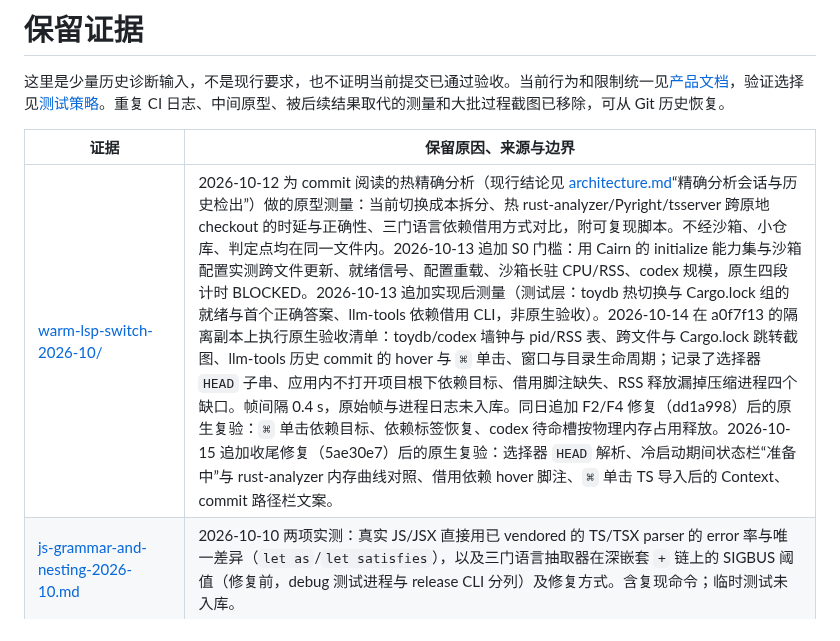
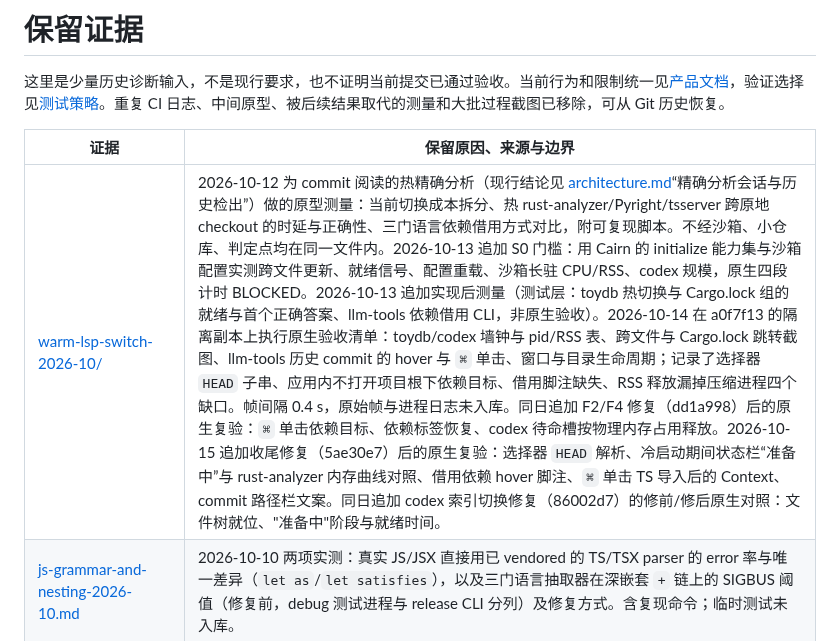
Before and after one commit to sonald/cairn, a Markdown page: docs/evidence/README.md, the part around the change. GitHub-like rendering.

Commit message:
docs: record native before/after timing of the codex unit-assignment fix

```diff
--- a/docs/evidence/README.md
+++ b/docs/evidence/README.md
@@ -4,7 +4,7 @@
 
 | 证据 | 保留原因、来源与边界 |
 | --- | --- |
-| [warm-lsp-switch-2026-10/](warm-lsp-switch-2026-10/README.md) | 2026-10-12 为 commit 阅读的热精确分析（现行结论见 [architecture.md](../architecture.md)“精确分析会话与历史检出”）做的原型测量：当前切换成本拆分、热 rust-analyzer/Pyright/tsserver 跨原地 checkout 的时延与正确性、三门语言依赖借用方式对比，附可复现脚本。不经沙箱、小仓库、判定点均在同一文件内。2026-10-13 追加 S0 门槛：用 Cairn 的 initialize 能力集与沙箱配置实测跨文件更新、就绪信号、配置重载、沙箱长驻 CPU/RSS、codex 规模，原生四段计时 BLOCKED。2026-10-13 追加实现后测量（测试层：toydb 热切换与 Cargo.lock 组的就绪与首个正确答案、llm-tools 依赖借用 CLI，非原生验收）。2026-10-14 在 a0f7f13 的隔离副本上执行原生验收清单：toydb/codex 墙钟与 pid/RSS 表、跨文件与 Cargo.lock 跳转截图、llm-tools 历史 commit 的 hover 与 `⌘` 单击、窗口与目录生命周期；记录了选择器 `HEAD` 子串、应用内不打开项目根下依赖目标、借用脚注缺失、RSS 释放漏掉压缩进程四个缺口。帧间隔 0.4 s，原始帧与进程日志未入库。同日追加 F2/F4 修复（dd1a998）后的原生复验：`⌘` 单击依赖目标、依赖标签恢复、codex 待命槽按物理内存占用释放。2026-10-15 追加收尾修复（5ae30e7）后的原生复验：选择器 `HEAD` 解析、冷启动期间状态栏“准备中”与 rust-analyzer 内存曲线对照、借用依赖 hover 脚注、`⌘` 单击 TS 导入后的 Context、commit 路径栏文案。 |
+| [warm-lsp-switch-2026-10/](warm-lsp-switch-2026-10/README.md) | 2026-10-12 为 commit 阅读的热精确分析（现行结论见 [architecture.md](../architecture.md)“精确分析会话与历史检出”）做的原型测量：当前切换成本拆分、热 rust-analyzer/Pyright/tsserver 跨原地 checkout 的时延与正确性、三门语言依赖借用方式对比，附可复现脚本。不经沙箱、小仓库、判定点均在同一文件内。2026-10-13 追加 S0 门槛：用 Cairn 的 initialize 能力集与沙箱配置实测跨文件更新、就绪信号、配置重载、沙箱长驻 CPU/RSS、codex 规模，原生四段计时 BLOCKED。2026-10-13 追加实现后测量（测试层：toydb 热切换与 Cargo.lock 组的就绪与首个正确答案、llm-tools 依赖借用 CLI，非原生验收）。2026-10-14 在 a0f7f13 的隔离副本上执行原生验收清单：toydb/codex 墙钟与 pid/RSS 表、跨文件与 Cargo.lock 跳转截图、llm-tools 历史 commit 的 hover 与 `⌘` 单击、窗口与目录生命周期；记录了选择器 `HEAD` 子串、应用内不打开项目根下依赖目标、借用脚注缺失、RSS 释放漏掉压缩进程四个缺口。帧间隔 0.4 s，原始帧与进程日志未入库。同日追加 F2/F4 修复（dd1a998）后的原生复验：`⌘` 单击依赖目标、依赖标签恢复、codex 待命槽按物理内存占用释放。2026-10-15 追加收尾修复（5ae30e7）后的原生复验：选择器 `HEAD` 解析、冷启动期间状态栏“准备中”与 rust-analyzer 内存曲线对照、借用依赖 hover 脚注、`⌘` 单击 TS 导入后的 Context、commit 路径栏文案。同日追加 codex 索引切换修复（86002d7）的修前/修后原生对照：文件树就位、"准备中"阶段与就绪时间。 |
 | [js-grammar-and-nesting-2026-10.md](js-grammar-and-nesting-2026-10.md) | 2026-10-10 两项实测：真实 JS/JSX 直接用已 vendored 的 TS/TSX parser 的 error 率与唯一差异（`let as`/`let satisfies`），以及三门语言抽取器在深嵌套 `+` 链上的 SIGBUS 阈值（修复前，debug 测试进程与 release CLI 分列）及修复方式。含复现命令；临时测试未入库。 |
 | [search-performance-2026-10.md](search-performance-2026-10.md) | 2026-10-05—06 项目搜索 P0/P0.5、区域索引与组合查询、反馈修复和刷新一致性的测量与验证记录（tokio、Codex 两个 Rust 语料，M3 Pro）。含二进制 SHA 与局限；原始输出已随工作树清理，按[开发说明](../development.md#性能复现)可重新测量。 |
 | [readonly-performance.json](readonly-performance.json)、[原始记录](readonly-performance-raw.tar.gz) | 最终 r5（候选 `a99f10b2ec09c27c2610f3a651a638c070075470`，基线 `4fdabe38eb364f9e9d7aa6507aa445fb636ad485`）。178 个配对/356 个登记进程，Rust/长行各 29 对，其他四种输入各 30 对；完整原始包另保留未纳入统计的样本和供电记录。保留 12 项相关冷 p95 警戒、高成本精确重排 NOT_RUN 和基线 Python 锚点失败，不声称完整发布验收。用户已要求停止扩大采样。 |
```
Also changed, not shown: docs/product.md (+1 -1 lines), docs/evidence/warm-lsp-switch-2026-10/codex-head5-switch-status-before-after.jpg (added), 1 other file.
